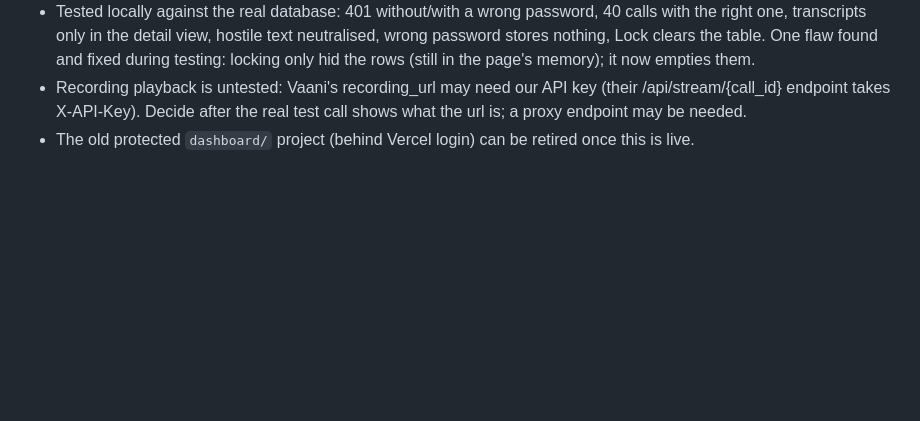
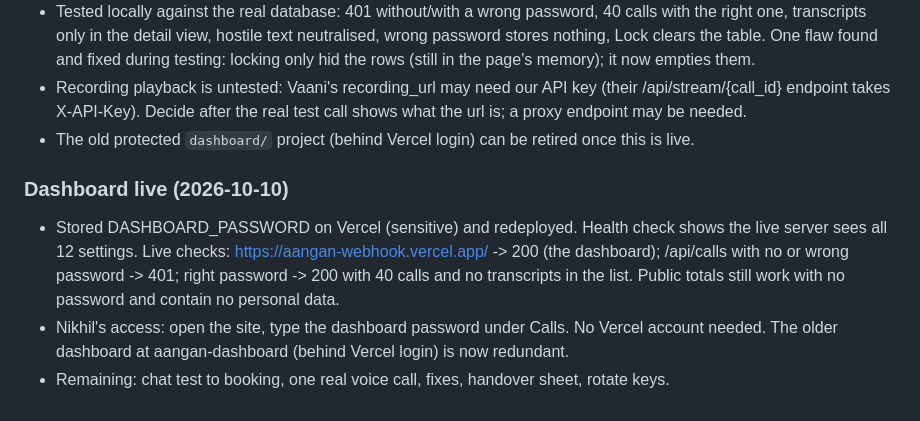
Before and after one commit to milindmali1810/aangan-phone-agent, a Markdown page: BUILD_LOG.md, the part around the change. Drawn GitHub-style; blank space fills up the shorter version.

Commit message:
Log: dashboard live
Co-Authored-By: Claude Sonnet 5.5 <noreply@anthropic.com>

```diff
--- a/BUILD_LOG.md
+++ b/BUILD_LOG.md
@@ -211,3 +211,8 @@
 - Tested locally against the real database: 401 without/with a wrong password, 40 calls with the right one, transcripts only in the detail view, hostile text neutralised, wrong password stores nothing, Lock clears the table. One flaw found and fixed during testing: locking only hid the rows (still in the page's memory); it now empties them.
 - Recording playback is untested: Vaani's recording_url may need our API key (their /api/stream/{call_id} endpoint takes X-API-Key). Decide after the real test call shows what the url is; a proxy endpoint may be needed.
 - The old protected `dashboard/` project (behind Vercel login) can be retired once this is live.
+
+### Dashboard live (2026-10-10)
+- Stored DASHBOARD_PASSWORD on Vercel (sensitive) and redeployed. Health check shows the live server sees all 12 settings. Live checks: https://aangan-webhook.vercel.app/ -> 200 (the dashboard); /api/calls with no or wrong password -> 401; right password -> 200 with 40 calls and no transcripts in the list. Public totals still work with no password and contain no personal data.
+- Nikhil's access: open the site, type the dashboard password under Calls. No Vercel account needed. The older dashboard at aangan-dashboard (behind Vercel login) is now redundant.
+- Remaining: chat test to booking, one real voice call, fixes, handover sheet, rotate keys.
```
